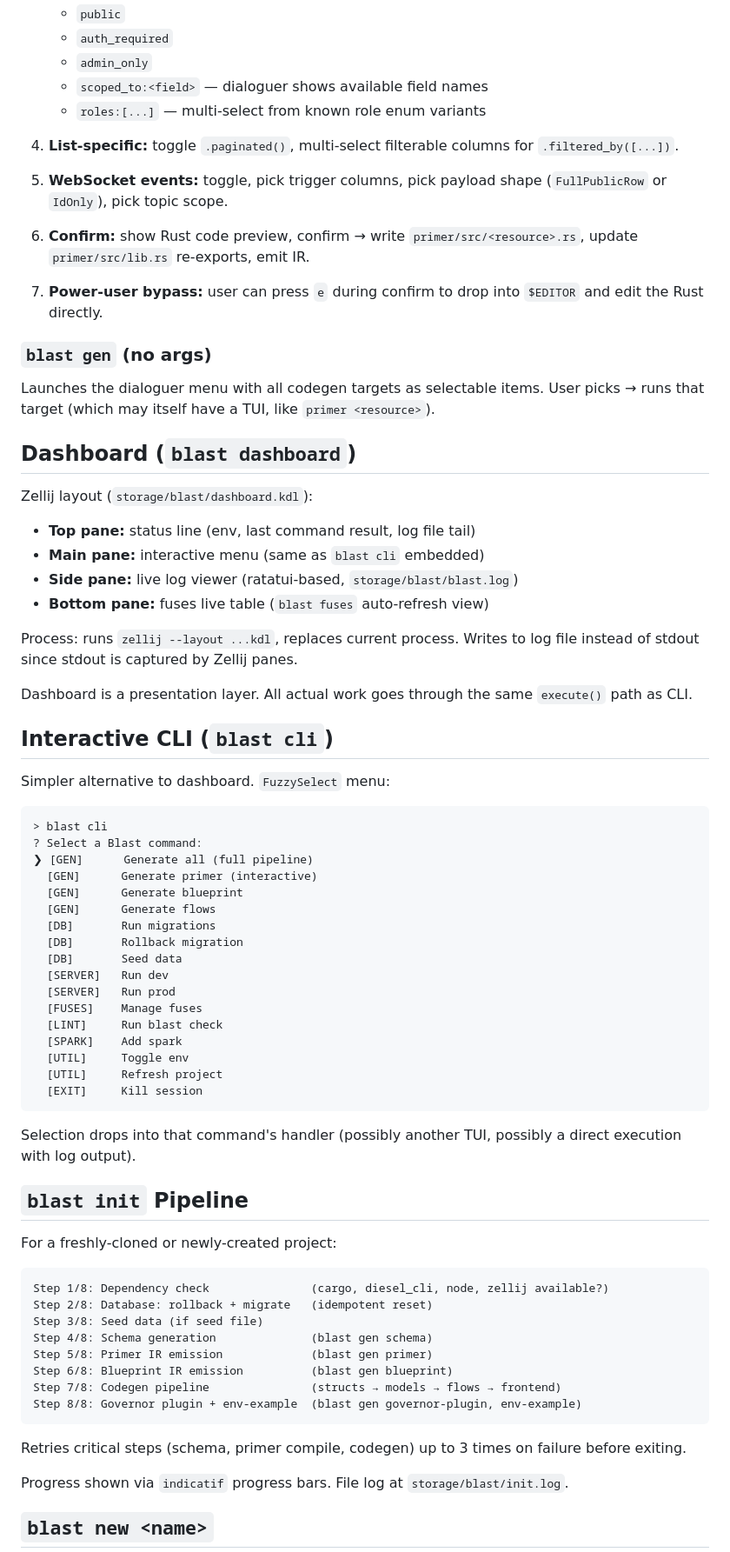
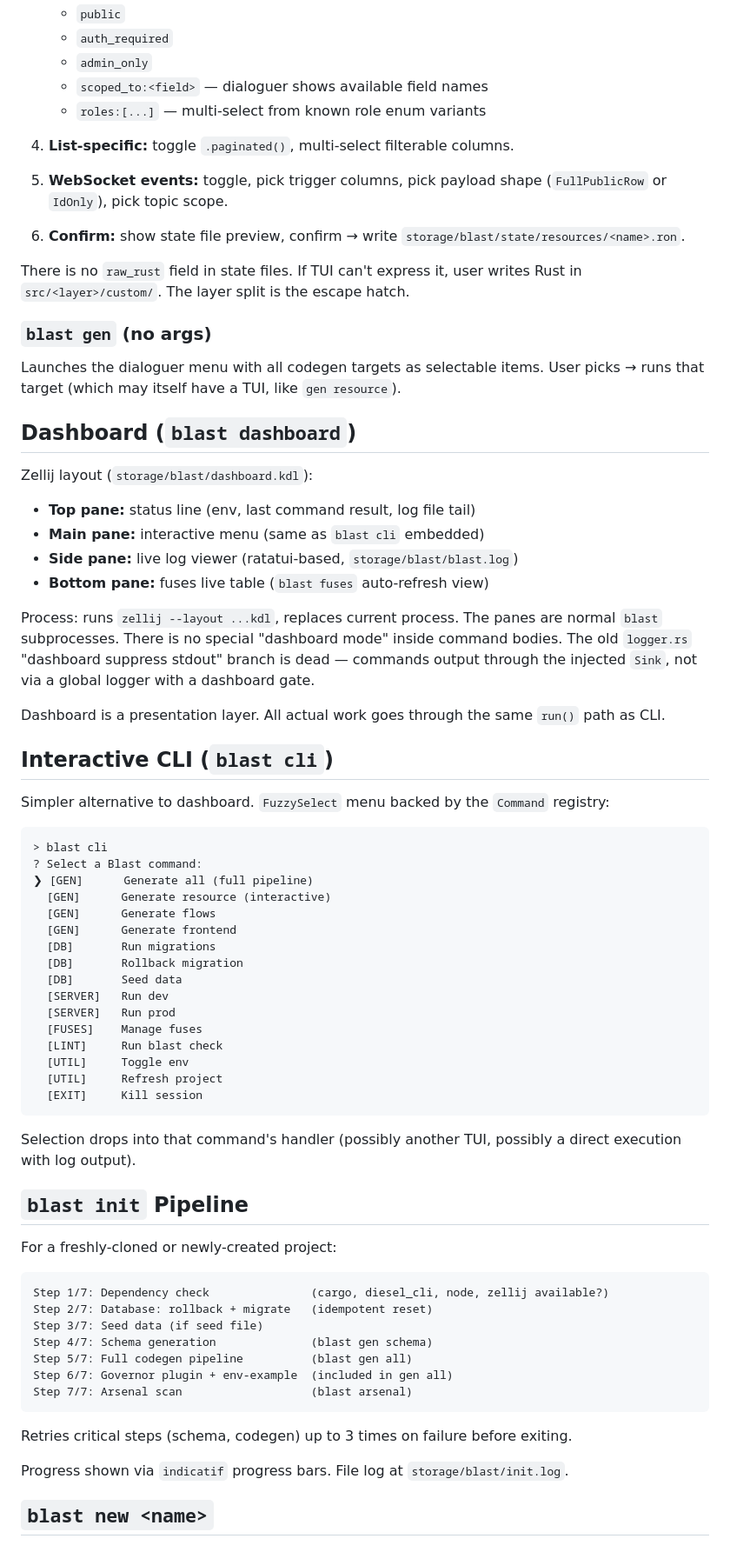
Before and after one commit to Arete-Innovations/blast, a Markdown page: doc/SPEC_BLAST_COMMANDS.md, the part around one of its changes. Shown at 87% size. GitHub-like rendering.

````diff
--- a/doc/SPEC_BLAST_COMMANDS.md
+++ b/doc/SPEC_BLAST_COMMANDS.md
@@ -91,17 +87,17 @@ Steps:
    - `scoped_to:<field>` — dialoguer shows available field names
    - `roles:[...]` — multi-select from known role enum variants
 
-4. **List-specific:** toggle `.paginated()`, multi-select filterable columns for `.filtered_by([...])`.
+4. **List-specific:** toggle `.paginated()`, multi-select filterable columns.
 
 5. **WebSocket events:** toggle, pick trigger columns, pick payload shape (`FullPublicRow` or `IdOnly`), pick topic scope.
 
-6. **Confirm:** show Rust code preview, confirm → write `primer/src/<resource>.rs`, update `primer/src/lib.rs` re-exports, emit IR.
+6. **Confirm:** show state file preview, confirm → write `storage/blast/state/resources/<name>.ron`.
 
-7. **Power-user bypass:** user can press `e` during confirm to drop into `$EDITOR` and edit the Rust directly.
+There is no `raw_rust` field in state files. If TUI can't express it, user writes Rust in `src/<layer>/custom/`. The layer split is the escape hatch.
 
 ### `blast gen` (no args)
 
-Launches the dialoguer menu with all codegen targets as selectable items. User picks → runs that target (which may itself have a TUI, like `primer <resource>`).
+Launches the dialoguer menu with all codegen targets as selectable items. User picks → runs that target (which may itself have a TUI, like `gen resource`).
 
 ## Dashboard (`blast dashboard`)
 
@@ -112,21 +108,21 @@ Zellij layout (`storage/blast/dashboard.kdl`):
 - **Side pane:** live log viewer (ratatui-based, `storage/blast/blast.log`)
 - **Bottom pane:** fuses live table (`blast fuses` auto-refresh view)
 
-Process: runs `zellij --layout ...kdl`, replaces current process. Writes to log file instead of stdout since stdout is captured by Zellij panes.
+Process: runs `zellij --layout ...kdl`, replaces current process. The panes are normal `blast` subprocesses. There is no special "dashboard mode" inside command bodies. The old `logger.rs` "dashboard suppress stdout" branch is dead — commands output through the injected `Sink`, not via a global logger with a dashboard gate.
 
-Dashboard is a presentation layer. All actual work goes through the same `execute()` path as CLI.
+Dashboard is a presentation layer. All actual work goes through the same `run()` path as CLI.
 
 ## Interactive CLI (`blast cli`)
 
-Simpler alternative to dashboard. `FuzzySelect` menu:
+Simpler alternative to dashboard. `FuzzySelect` menu backed by the `Command` registry:
 
 ```
 > blast cli
 ? Select a Blast command:
 ❯ [GEN]      Generate all (full pipeline)
-  [GEN]      Generate primer (interactive)
-  [GEN]      Generate blueprint
+  [GEN]      Generate resource (interactive)
   [GEN]      Generate flows
+  [GEN]      Generate frontend
   [DB]       Run migrations
   [DB]       Rollback migration
   [DB]       Seed data
@@ -134,7 +130,6 @@ Simpler alternative to dashboard. `FuzzySelect` menu:
   [SERVER]   Run prod
   [FUSES]    Manage fuses
   [LINT]     Run blast check
-  [SPARK]    Add spark
   [UTIL]     Toggle env
   [UTIL]     Refresh project
   [EXIT]     Kill session
@@ -147,17 +142,16 @@ Selection drops into that command's handler (possibly another TUI, possibly a di
 For a freshly-cloned or newly-created project:
 
 ```
-Step 1/8: Dependency check               (cargo, diesel_cli, node, zellij available?)
-Step 2/8: Database: rollback + migrate   (idempotent reset)
-Step 3/8: Seed data (if seed file)
-Step 4/8: Schema generation              (blast gen schema)
-Step 5/8: Primer IR emission             (blast gen primer)
-Step 6/8: Blueprint IR emission          (blast gen blueprint)
-Step 7/8: Codegen pipeline               (structs → models → flows → frontend)
-Step 8/8: Governor plugin + env-example  (blast gen governor-plugin, env-example)
+Step 1/7: Dependency check               (cargo, diesel_cli, node, zellij available?)
+Step 2/7: Database: rollback + migrate   (idempotent reset)
+Step 3/7: Seed data (if seed file)
+Step 4/7: Schema generation              (blast gen schema)
+Step 5/7: Full codegen pipeline          (blast gen all)
+Step 6/7: Governor plugin + env-example  (included in gen all)
+Step 7/7: Arsenal scan                   (blast arsenal)
 ```
 
-Retries critical steps (schema, primer compile, codegen) up to 3 times on failure before exiting.
+Retries critical steps (schema, codegen) up to 3 times on failure before exiting.
 
 Progress shown via `indicatif` progress bars. File log at `storage/blast/init.log`.
 
````
Also changed, not shown: other parts of doc/SPEC_BLAST_COMMANDS.md (+39 -46 lines).
